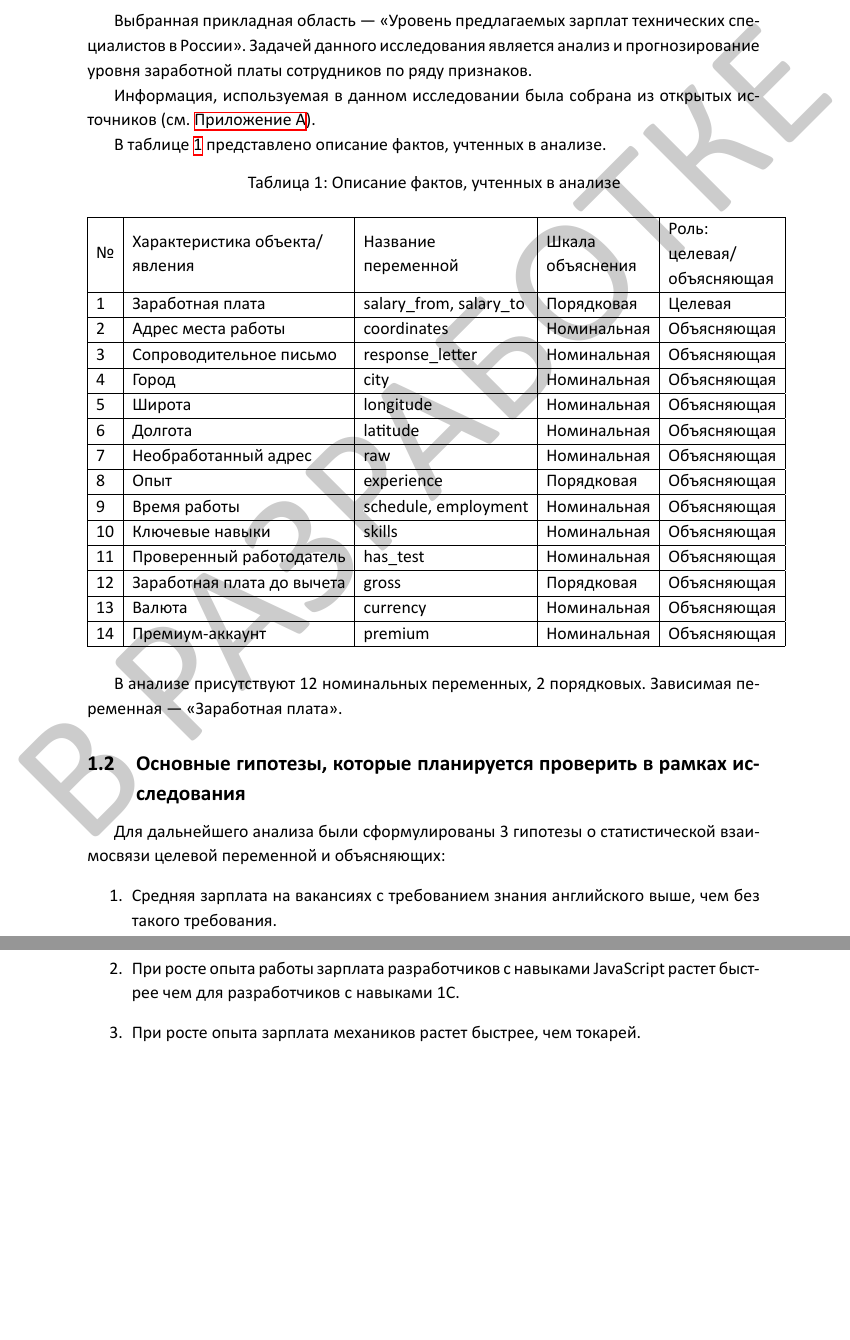
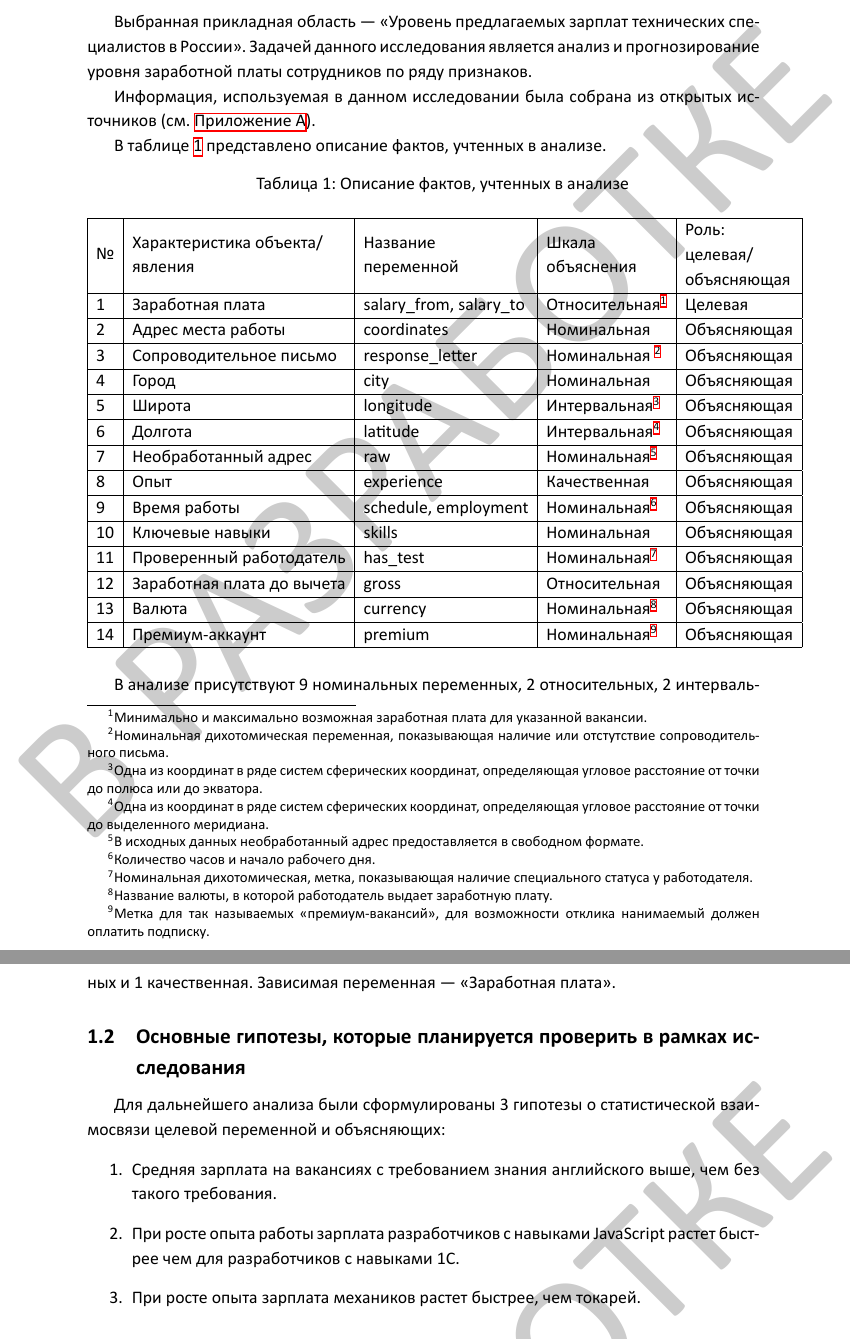
Before and after one commit to denozavrus/Project_Vaccancies, a LaTeX document (notes/report.tex): two parts of pages 3 and 4 of 9, joined at a grey line, cut so that both start at the same text, the shorter picture padded with empty space. The pictures show the PDF file notes/report.pdf that the author committed with the source.

Commit message:
Variables

```diff
--- a/notes/report.tex
+++ b/notes/report.tex
@@ -70,24 +70,24 @@
 № & \begin{tabular}[c]{@{}l@{}}Характеристика объекта/ \\ явления\end{tabular} & \begin{tabular}[c]{@{}l@{}}Название\\ переменной\end{tabular} & \begin{tabular}[c]{@{}l@{}}Шкала\\ объяснения\end{tabular} & \begin{tabular}[c]{@{}l@{}}Роль:\\ целевая/\\ объясняющая\end{tabular} \\ \hline
 \endhead
 %
-1 & Заработная плата & salary\_from, salary\_to & Порядковая & Целевая \\ \hline
+1 & Заработная плата & salary\_from, salary\_to & Относительная\footnote{Минимально и максимально возможная заработная плата для указанной вакансии.} & Целевая \\ \hline
 2 & Адрес места работы  & coordinates  & Номинальная & Объясняющая \\ \hline
-3 & Сопроводительное письмо & response\_letter  & Номинальная & Объясняющая \\ \hline
+3 & Сопроводительное письмо & response\_letter  & Номинальная \footnote{Номинальная дихотомическая переменная, показывающая наличие или отстутствие сопроводительного письма.}& Объясняющая \\ \hline
 4 & Город & city & Номинальная & Объясняющая\\ \hline
-5 & Широта & longitude &  Номинальная & Объясняющая\\ \hline
-6 & Долгота & latitude  & Номинальная & Объясняющая\\ \hline
-7 & Необработанный адрес & raw & Номинальная & Объясняющая\\ \hline
-8 & Опыт & experience & Порядковая & Объясняющая\\ \hline
-9 & Время работы & schedule, employment & Номинальная & Объясняющая\\ \hline
+5 & Широта & longitude &  Интервальная\footnote{Одна из координат в ряде систем сферических координат, определяющая угловое расстояние от точки до полюса или до экватора.}& Объясняющая\\ \hline
+6 & Долгота & latitude  & Интервальная\footnote{Одна из координат в ряде систем сферических координат, определяющая угловое расстояние от точки до выделенного меридиана.}& Объясняющая\\ \hline
+7 & Необработанный адрес & raw & Номинальная\footnote{В исходных данных необработанный адрес предоставляется в свободном формате.} & Объясняющая\\ \hline
+8 & Опыт & experience & Качественная & Объясняющая\\ \hline
+9 & Время работы & schedule, employment & Номинальная\footnote{Количество часов и начало рабочего дня.} & Объясняющая\\ \hline
 10 & Ключевые навыки & skills & Номинальная & Объясняющая\\ \hline
-11 & Проверенный работодатель& has\_test & Номинальная & Объясняющая\\ \hline
-12 & Заработная плата до вычета& gross & Порядковая & Объясняющая\\ \hline
-13 & Валюта & currency & Номинальная & Объясняющая\\ \hline
-14 & Премиум-аккаунт & premium & Номинальная & Объясняющая\\ \hline
+11 & Проверенный работодатель& has\_test & Номинальная\footnote{Номинальная дихотомическая, метка, показывающая наличие специального статуса у работодателя.} & Объясняющая\\ \hline
+12 & Заработная плата до вычета& gross & Относительная & Объясняющая\\ \hline
+13 & Валюта & currency & Номинальная\footnote{Название валюты, в которой работодатель выдает заработную плату.} & Объясняющая\\ \hline
+14 & Премиум-аккаунт & premium & Номинальная\footnote{Метка для так называемых <<премиум-вакансий>>, для возможности отклика нанимаемый должен оплатить подписку.}  & Объясняющая\\ \hline
 
 \end{longtable}
 
-В анализе присутствуют 12 номинальных переменных, 2 порядковых. Зависимая переменная --- «Заработная плата».
+В анализе присутствуют 9 номинальных переменных, 2 относительных, 2 интервальных и 1 качественная. Зависимая переменная --- «Заработная плата».
 \subsection{Основные гипотезы, которые планируется проверить в рамках исследования}
 
 Для дальнейшего анализа были сформулированы 3 гипотезы о статистической взаимосвязи целевой переменной и объясняющих:
```
Also changed, not shown: notes/report.pdf.
